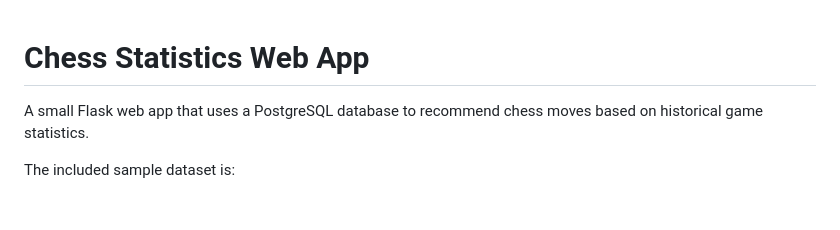
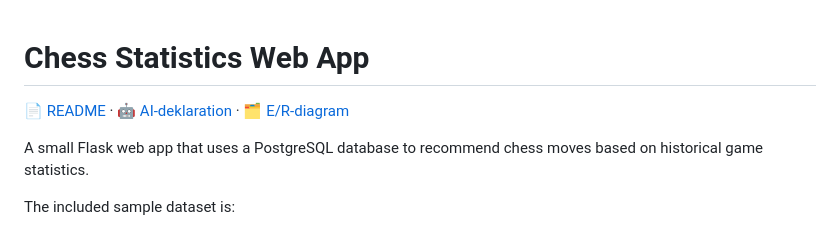
Before and after one commit to sylle321/DIS_Project, a Markdown page: README.md, the part around the change. Rendered like a GitHub page; blank space fills up the shorter version.

Commit message:
Enhance README with additional resource links
Added links to README for documentation and resources.

```diff
--- a/README.md
+++ b/README.md
@@ -1,4 +1,7 @@
 # Chess Statistics Web App
+
+📄 [README](README.md) · 🤖 [AI-deklaration](AI_Deklaretion) · 🗂️ [E/R-diagram](ER_DIAGRAM.md)
+
 
 A small Flask web app that uses a PostgreSQL database to recommend chess moves based on historical game statistics.
 
```
